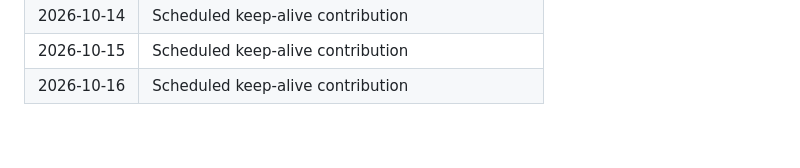
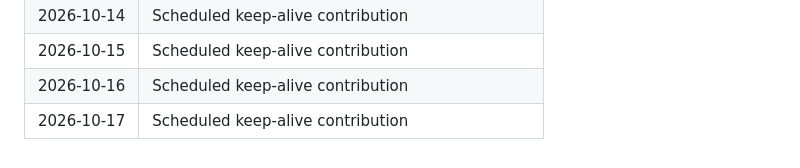
Before and after one commit to KRYPTON0078/realtime-deepfake-artifact-detector, a Markdown page: .github/activity-log.md, the part around the change. Rendered like a GitHub page.

Commit message:
Keep daily contribution streak active (2026-10-17).

```diff
--- a/.github/activity-log.md
+++ b/.github/activity-log.md
@@ -74,3 +74,4 @@ Tracks meaningful project activity for contribution continuity.
 | 2026-10-14 | Scheduled keep-alive contribution |
 | 2026-10-15 | Scheduled keep-alive contribution |
 | 2026-10-16 | Scheduled keep-alive contribution |
+| 2026-10-17 | Scheduled keep-alive contribution |
```
